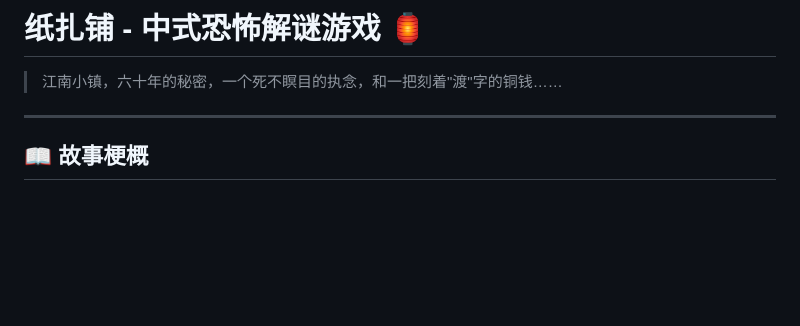
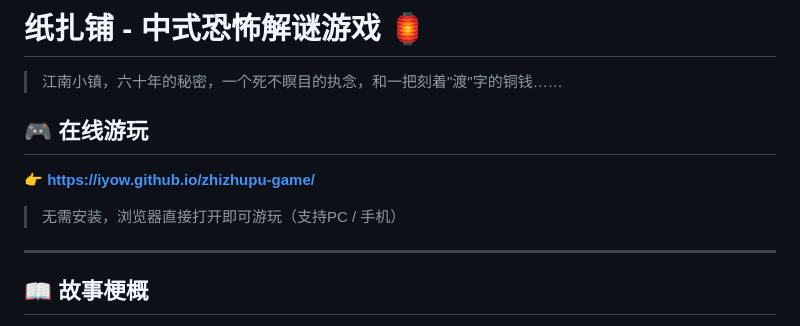
Before and after one commit to iyow/zhizhupu-game, a Markdown page: README.md, the part around the change. Drawn GitHub-style; blank space fills up the shorter version.

Commit message:
docs: 添加在线游玩地址

```diff
--- a/README.md
+++ b/README.md
@@ -1,6 +1,12 @@
 # 纸扎铺 - 中式恐怖解谜游戏 🏮
 
 > 江南小镇，六十年的秘密，一个死不瞑目的执念，和一把刻着"渡"字的铜钱……
+
+## 🎮 在线游玩
+
+**👉 [https://iyow.github.io/zhizhupu-game/](https://iyow.github.io/zhizhupu-game/)**
+
+> 无需安装，浏览器直接打开即可游玩（支持PC / 手机）
 
 ---
 
```
